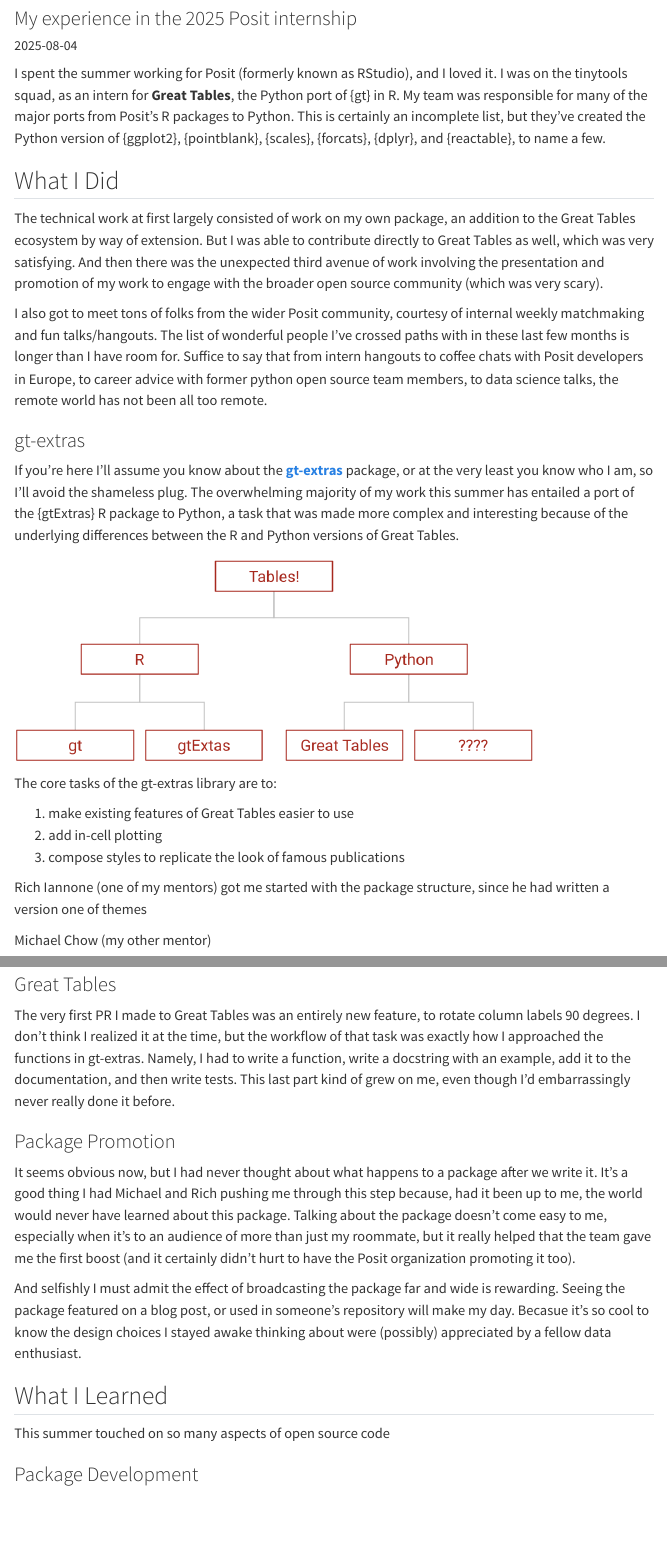
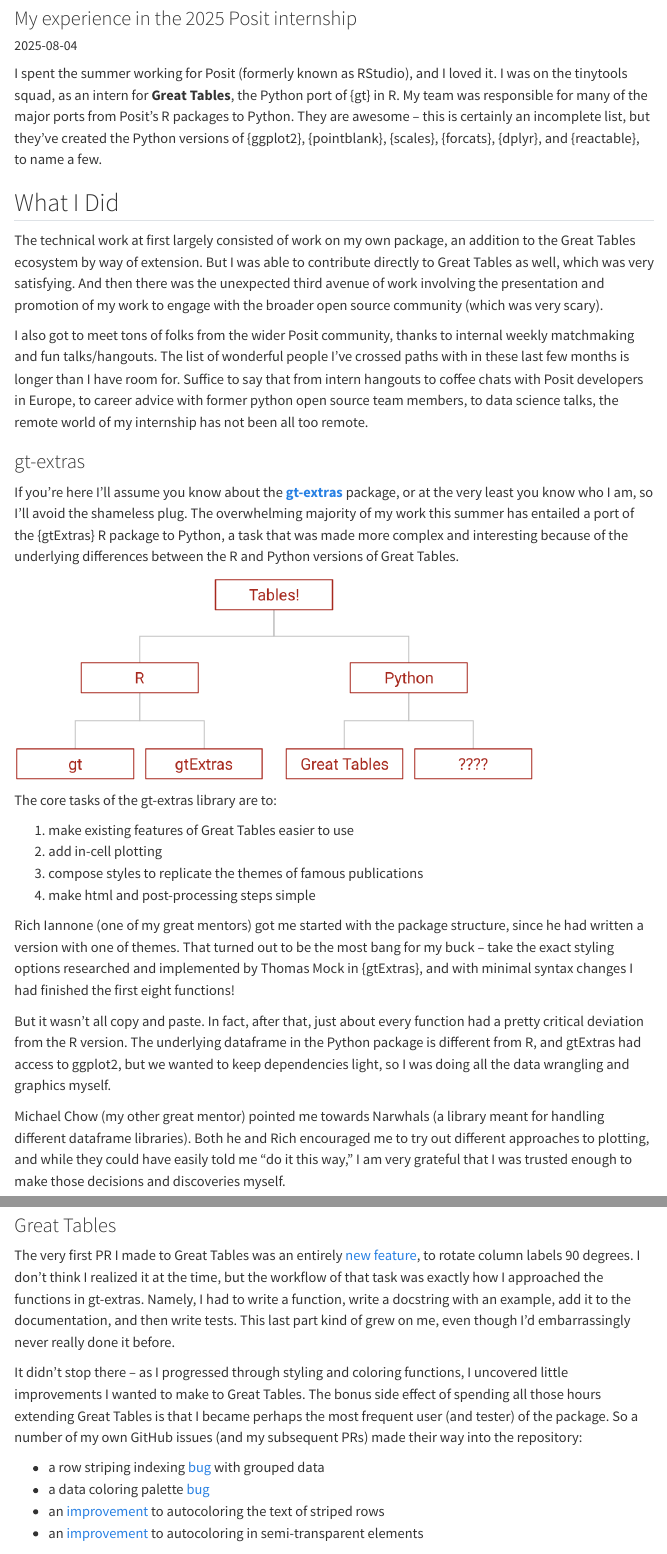
Before and after one commit to juleswg23/juleswg23.github.io, a Quarto document (posts/Posit Internship Reflection/index.qmd): the page in a window 1100 px wide, from 80 px down, and a second part further down, joined at a grey line. Rendered offline with R 4.5, knitr and Pandoc in place of Quarto, with nearby package versions; menus at the side of the page are left out.

Commit message:
Finishing the post

```diff
--- a/posts/Posit Internship Reflection/index.qmd
+++ b/posts/Posit Internship Reflection/index.qmd
@@ -2,17 +2,19 @@
 title: "A Great Summer of Great Tables"
 subtitle: "My experience in the 2025 Posit internship"
 date: 2025-08-04
+# date-modified: 2025-08-05
 toc: true
 toc-expand: true
+draft: true
 ---
 
-I spent the summer working for Posit (formerly known as RStudio), and I loved it. I was on the tinytools squad, as an intern for **Great Tables**, the Python port of {gt} in R. My team was responsible for many of the major ports from Posit's R packages to Python. This is certainly an incomplete list, but they've created the Python version of {ggplot2}, {pointblank}, {scales}, {forcats}, {dplyr}, and {reactable}, to name a few.
+I spent the summer working for Posit (formerly known as RStudio), and I loved it. I was on the tinytools squad, as an intern for **Great Tables**, the Python port of {gt} in R. My team was responsible for many of the major ports from Posit's R packages to Python. They are awesome – this is certainly an incomplete list, but they've created the Python versions of {ggplot2}, {pointblank}, {scales}, {forcats}, {dplyr}, and {reactable}, to name a few.
 
 ## What I Did
 
 The technical work at first largely consisted of work on my own package, an addition to the Great Tables ecosystem by way of extension. But I was able to contribute directly to Great Tables as well, which was very satisfying. And then there was the unexpected third avenue of work involving the presentation and promotion of my work to engage with the broader open source community (which was very scary).
 
-I also got to meet tons of folks from the wider Posit community, courtesy of internal weekly matchmaking and fun talks/hangouts. The list of wonderful people I've crossed paths with in these last few months is longer than I have room for. Suffice to say that from intern hangouts to coffee chats with Posit developers in Europe, to career advice with former python open source team members, to data science talks, the remote world has not been all too remote.
+I also got to meet tons of folks from the wider Posit community, thanks to internal weekly matchmaking and fun talks/hangouts. The list of wonderful people I've crossed paths with in these last few months is longer than I have room for. Suffice to say that from intern hangouts to coffee chats with Posit developers in Europe, to career advice with former python open source team members, to data science talks, the remote world of my internship has not been all too remote.
 
 ### gt-extras
 
@@ -24,13 +26,14 @@
 
 1.  make existing features of Great Tables easier to use
 2.  add in-cell plotting
-3.  compose styles to replicate the look of famous publications
+3.  compose styles to replicate the themes of famous publications
+4.  make html and post-processing steps simple
 
-<!-- todo -->
-Rich Iannone (one of my mentors) got me started with the package structure, since he had written a version one of themes
+Rich Iannone (one of my great mentors) got me started with the package structure, since he had written a version with one of themes. That turned out to be the most bang for my buck – take the exact styling options researched and implemented by Thomas Mock in {gtExtras}, and with minimal syntax changes I had finished the first eight functions!
 
-<!-- todo -->
-Michael Chow (my other mentor)
+But it wasn't all copy and paste. In fact, after that, just about every function had a pretty critical deviation from the R version. The underlying dataframe in the Python package is different from R, and gtExtras had access to ggplot2, but we wanted to keep dependencies light, so I was doing all the data wrangling and graphics myself.
+
+Michael Chow (my other great mentor) pointed me towards Narwhals (a library meant for handling different dataframe libraries). Both he and Rich encouraged me to try out different approaches to plotting, and while they could have easily told me "do it this way," I am very grateful that I was trusted enough to make those decisions and discoveries myself.
 
 Over the first couple of weeks, I met with both daily, and later we made longer term targets and paired for the more critical decisions. One of which was the first external contribution into my package, which was a delight to see. For the most part, I was given low-level autonomy over implementation choices, and reserved advice for decisions like how to approach building plots or how to unify competing underlying dataframes (looking at you, Narwhals 👀). The control was nice, as it helped me learn what I could do myself, even when at first it felt like a good thing to ask for help on (like designing the documentation website).
 
@@ -40,15 +43,21 @@
 
 ### Great Tables
 
-The very first PR I made to Great Tables was an entirely new feature, to rotate column labels 90 degrees. I don't think I realized it at the time, but the workflow of that task was exactly how I approached the functions in gt-extras. Namely, I had to write a function, write a docstring with an example, add it to the documentation, and then write tests. This last part kind of grew on me, even though I'd embarrassingly never really done it before.
+The very first PR I made to Great Tables was an entirely [new feature](https://github.com/posit-dev/great-tables/pull/696), to rotate column labels 90 degrees. I don't think I realized it at the time, but the workflow of that task was exactly how I approached the functions in gt-extras. Namely, I had to write a function, write a docstring with an example, add it to the documentation, and then write tests. This last part kind of grew on me, even though I'd embarrassingly never really done it before.
+
+It didn't stop there – as I progressed through styling and coloring functions, I uncovered little improvements I wanted to make to Great Tables. The bonus side effect of spending all those hours extending Great Tables is that I became perhaps the most frequent user (and tester) of the package. So a number of my own GitHub issues (and my subsequent PRs) made their way into the repository:
+
+<!-- Change links to PRs not issues -->
+* a row striping indexing [bug](https://github.com/posit-dev/great-tables/issues/700) with grouped data
+* a data coloring palette [bug](https://github.com/posit-dev/great-tables/issues/717)
+* an [improvement](https://github.com/posit-dev/great-tables/issues/744) to autocoloring the text of striped rows
+* an [improvement](https://github.com/posit-dev/great-tables/issues/746) to autocoloring in semi-transparent elements
 
 ### Package Promotion
 
-It seems obvious now, but I had never thought about what happens to a package after we write it. It's a good thing I had Michael and Rich pushing me through this step because, had it been up to me, the world would never have learned about this package. Talking about the package doesn't come easy to me, especially when it's to an audience of more than just my roommate, but it really helped that the team gave me the first boost (and it certainly didn't hurt to have the Posit organization promoting it too).
+It seems obvious now, but I had never thought about what happens to a package after we write it. It's a good thing I had Michael and Rich pushing me through this step because, had it been up to me, the world would never have learned about this package. Talking about the package doesn't come easily to me, especially when it's to an audience of more than just my roommate, but it really helped that the team gave me the first boost (and it certainly didn't hurt to have the Posit organization promoting it too).
 
 And selfishly I must admit the effect of broadcasting the package far and wide is rewarding. Seeing the package featured on a blog post, or used in someone's repository will make my day. Becasue it's so cool to know the design choices I stayed awake thinking about were (possibly) appreciated by a fellow data enthusiast.
 
 ## What I Learned
 
-<!-- todo -->
-This summer touched on so many aspects of open source code
```
Also changed, not shown: images/gap.png, posts/Posit Internship Reflection/index.qmd (15 more changed lines), 1 other file.
